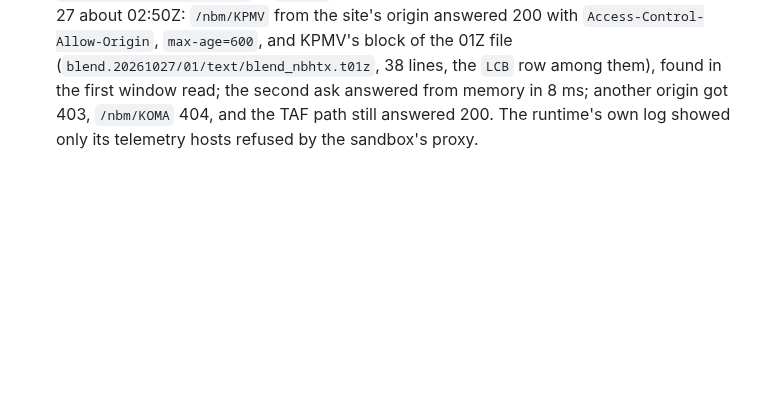
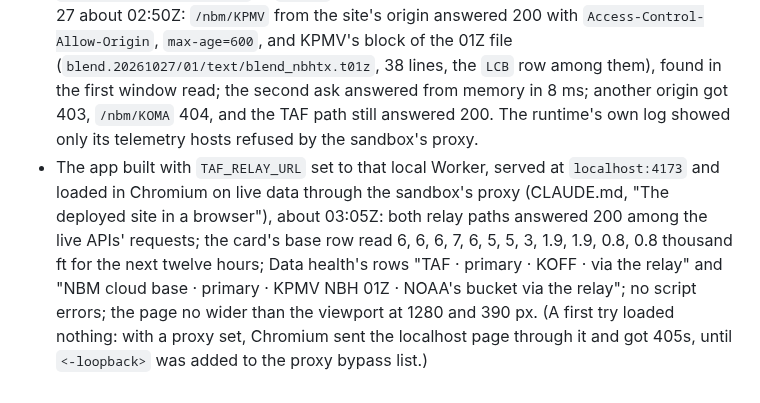
Before and after one commit to amelia-m/lspc-weather, a Markdown page: docs/nbm-lowest-cloud-base.md, the part around the change. Rendered like a GitHub page; blank space fills up the shorter version.

Commit message:
Docs: the NBM path checked end to end with the real app on live data
Co-Authored-By: Claude Fable 5.1 <noreply@anthropic.com>
Claude-Session: https://claude.ai/code/session_01PwvQJS4FhUuPgRjZimqDac

```diff
--- a/docs/nbm-lowest-cloud-base.md
+++ b/docs/nbm-lowest-cloud-base.md
@@ -72,3 +72,14 @@ the cycle and file.
   the second ask answered from memory in 8 ms; another origin got 403,
   `/nbm/KOMA` 404, and the TAF path still answered 200. The runtime's
   own log showed only its telemetry hosts refused by the sandbox's proxy.
+- The app built with `TAF_RELAY_URL` set to that local Worker, served
+  at `localhost:4173` and loaded in Chromium on live data through the
+  sandbox's proxy (CLAUDE.md, "The deployed site in a browser"), about
+  03:05Z: both relay paths answered 200 among the live APIs' requests;
+  the card's base row read 6, 6, 6, 7, 6, 5, 5, 3, 1.9, 1.9, 0.8, 0.8
+  thousand ft for the next twelve hours; Data health's rows "TAF ·
+  primary · KOFF · via the relay" and "NBM cloud base · primary · KPMV
+  NBH 01Z · NOAA's bucket via the relay"; no script errors; the page no
+  wider than the viewport at 1280 and 390 px. (A first try loaded
+  nothing: with a proxy set, Chromium sent the localhost page through it
+  and got 405s, until `<-loopback>` was added to the proxy bypass list.)
```
Also changed, not shown: CLAUDE.md (+5 -1 lines).
